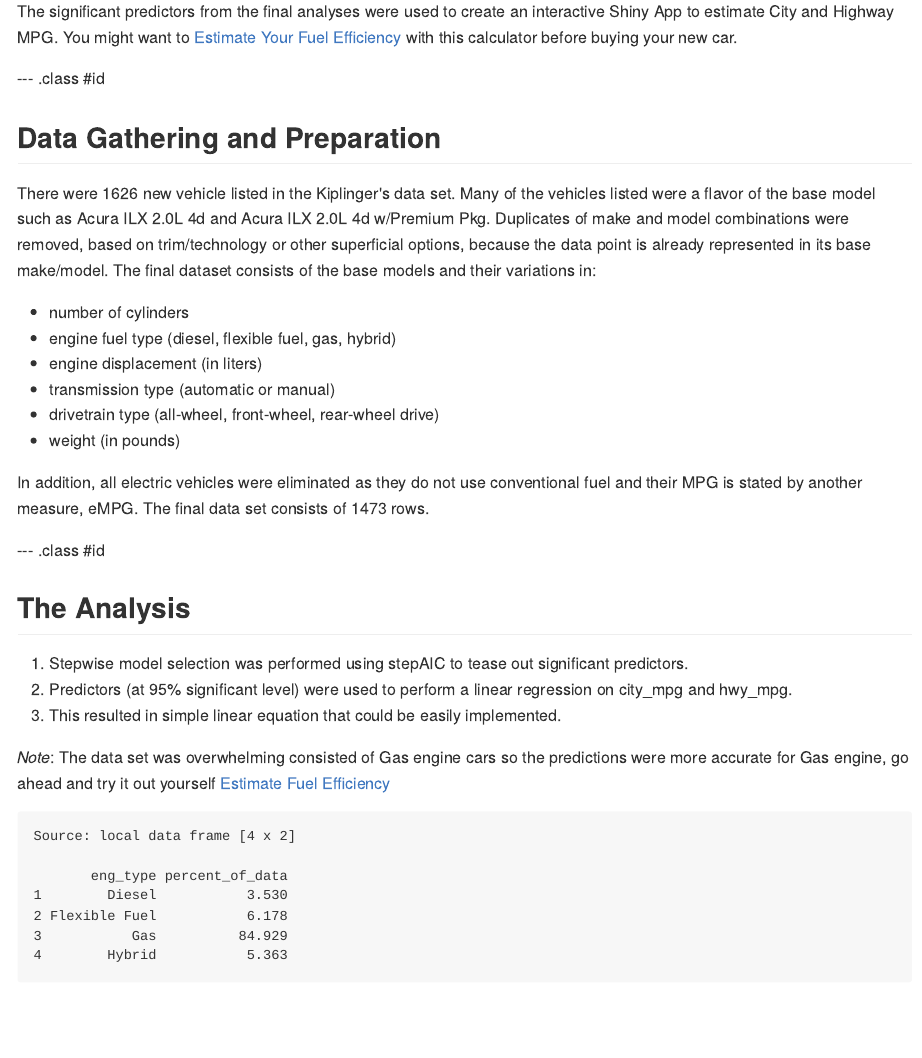
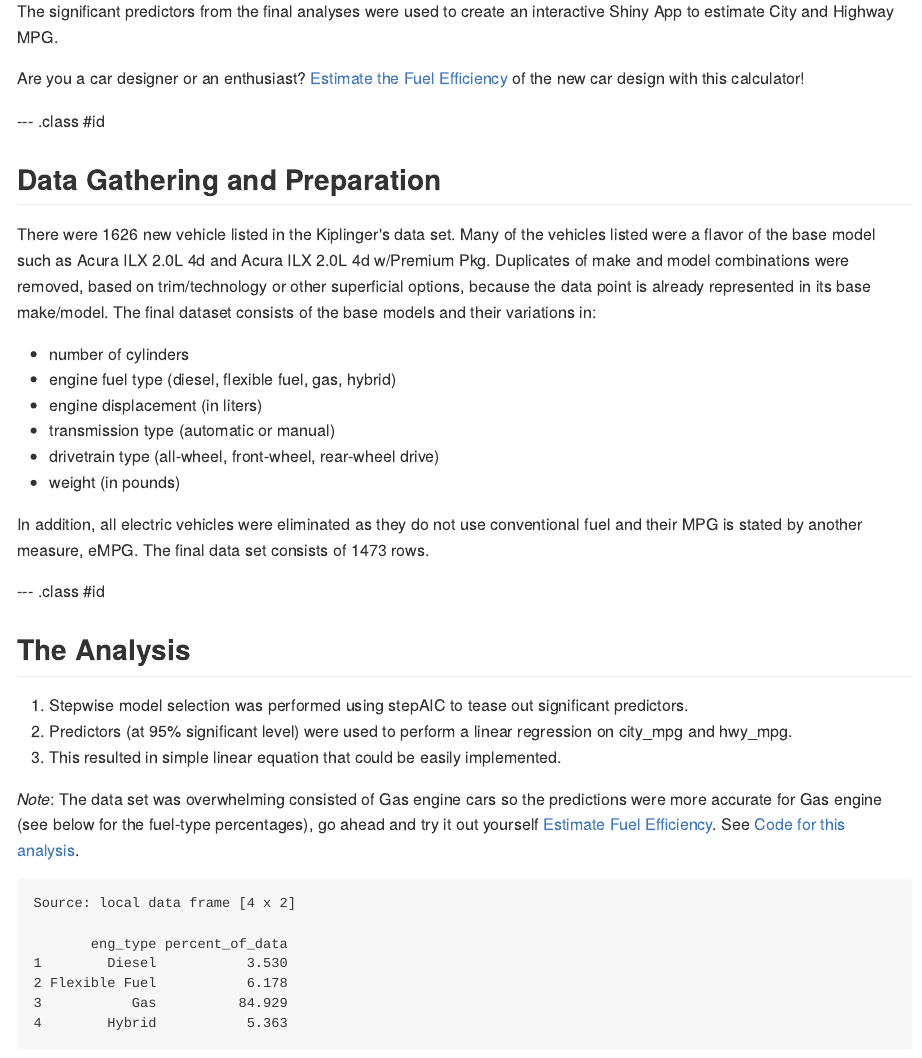
Before and after one commit to acflippo/mpg_presentation, an R Markdown document (index.Rmd): the page in a window 1100 px wide, from 290 px down. The pictures show the output file index.md that the author committed with the source, drawn offline in the style of GitHub.

Commit message:
fix writeup

````diff
--- a/index.Rmd
+++ b/index.Rmd
@@ -1,7 +1,7 @@
 ---
 title       : Estimate MPG for vehicles
 subtitle    : An analysis of 2014 vehicle data
-author      : Annie Flippo - 11/9/2014
+author      : Annie Flippo - 11/15/2014
 job         : Developing Data Products Coursera class, part of Johns Hopkins Data Science Series
 framework   : io2012        # {io2012, html5slides, shower, dzslides, ...}
 highlighter : highlight.js  # {highlight.js, prettify, highlight}
@@ -20,7 +20,9 @@ Modern vehicles have new attributes that may be important in determining MPG suc
 - Transmission type (i.e. Hybrid)
 - Drivetrain (All-wheel, front-wheel, rear-wheel drive)
 
-The significant predictors from the final analyses were used to create an interactive Shiny App to estimate City and Highway MPG.  You might want to [Estimate Your Fuel Efficiency](https://acflippo.shinyapps.io/estimateMPG/) with this calculator before buying your new car.
+The significant predictors from the final analyses were used to create an interactive Shiny App to estimate City and Highway MPG.
+
+Are you a car designer or an enthusiast? [Estimate the Fuel Efficiency](https://acflippo.shinyapps.io/estimateMPG/) of the new car design with this calculator!
 
 --- .class #id
 
@@ -44,7 +46,7 @@ In addition, all electric vehicles were eliminated as they do not use convention
 2. Predictors (at 95% significant level) were used to perform a linear regression on city\_mpg and hwy\_mpg.
 3. This resulted in simple linear equation that could be easily implemented.
 
-*Note*: The data set was overwhelming consisted of Gas engine cars so the predictions were more accurate for Gas engine, go ahead and try it out yourself [Estimate Fuel Efficiency](https://acflippo.shinyapps.io/estimateMPG/)
+*Note*: The data set was overwhelming consisted of Gas engine cars so the predictions were more accurate for Gas engine (see below for the fuel-type percentages), go ahead and try it out yourself [Estimate Fuel Efficiency](https://acflippo.shinyapps.io/estimateMPG/). See [Code for this analysis](https://github.com/acflippo/mpg_presentation).
 
 ```{r ,comment="", message=F, echo=F, warning=F}
 library(dplyr)
````
Also changed, not shown: index.html, index.md.
